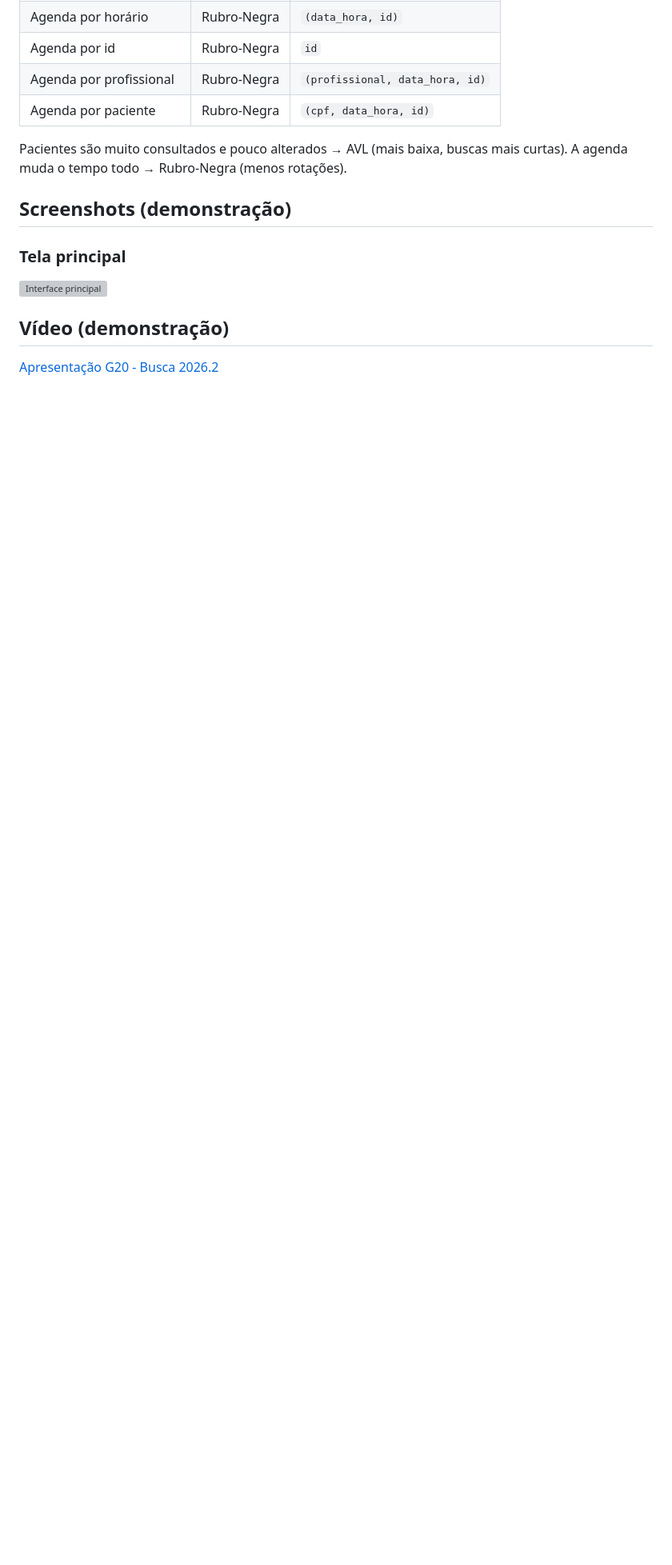
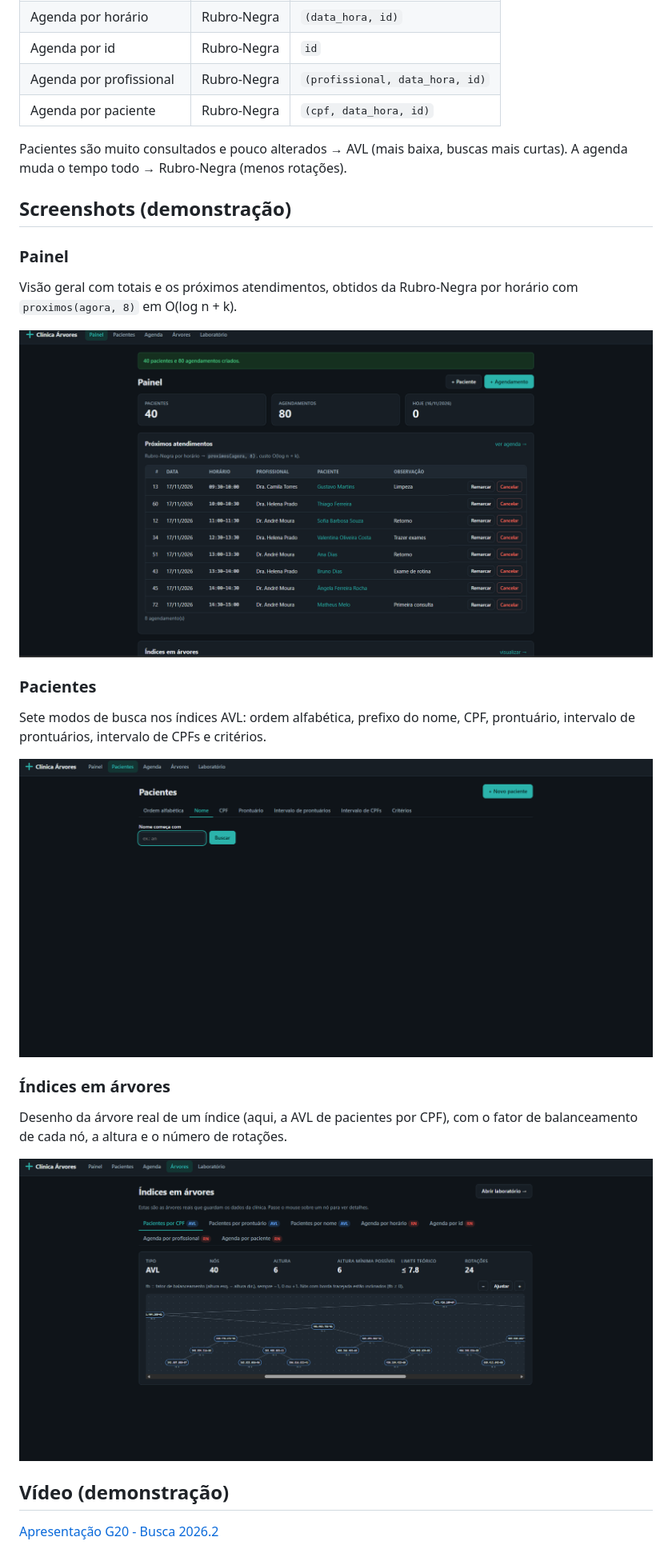
Before and after one commit to eda2-2026/G20_Arvores_EDA2-2026.2, a Markdown page: README.md, the part around the change. Shown at 80% size. Rendered like a GitHub page; pictures changed too: prints/Captura de Tela (73).png (added), prints/Captura de Tela (74).png (added), prints/Captura de Tela (75).png (added); blank space fills up the shorter version; grey boxes are pictures that could not be loaded.

Commit message:
update img readme

```diff
--- a/README.md
+++ b/README.md
@@ -89,9 +89,26 @@ mais curtas). A agenda muda o tempo todo → Rubro-Negra (menos rotações).
 
 ## Screenshots (demonstração)
 
-### Tela principal
+### Painel
 
-![Interface principal]()
+Visão geral com totais e os próximos atendimentos, obtidos da Rubro-Negra por
+horário com `proximos(agora, 8)` em O(log n + k).
+
+![Painel com os próximos atendimentos](prints/Captura%20de%20Tela%20%2873%29.png)
+
+### Pacientes
+
+Sete modos de busca nos índices AVL: ordem alfabética, prefixo do nome, CPF,
+prontuário, intervalo de prontuários, intervalo de CPFs e critérios.
+
+![Busca de pacientes por nome](prints/Captura%20de%20Tela%20%2874%29.png)
+
+### Índices em árvores
+
+Desenho da árvore real de um índice (aqui, a AVL de pacientes por CPF), com o
+fator de balanceamento de cada nó, a altura e o número de rotações.
+
+![AVL de pacientes por CPF](prints/Captura%20de%20Tela%20%2875%29.png)
 
 ## Vídeo (demonstração)
 
```
